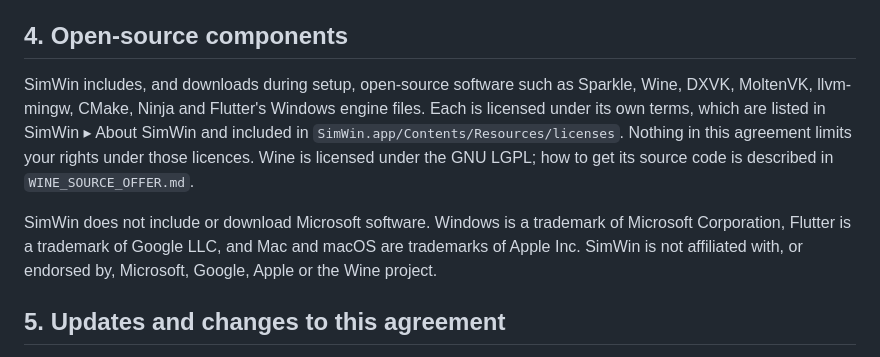
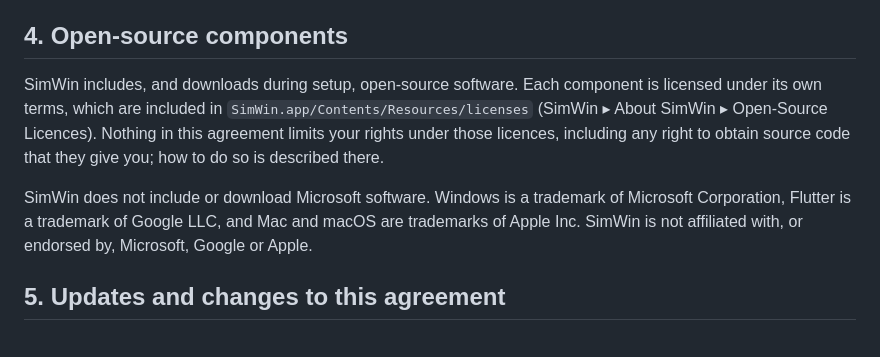
Before and after one commit to ShreeBhagwat/simwin-releases, a Markdown page: LICENSE.md, the part around the change. Rendered like a GitHub page.

Commit message:
Licence agreement: generic open-source wording
Co-Authored-By: Claude Opus 5.5 <noreply@anthropic.com>

```diff
--- a/LICENSE.md
+++ b/LICENSE.md
@@ -26,9 +26,9 @@ Except where the law allows it regardless of this agreement, you may not:
 
 ## 4. Open-source components
 
-SimWin includes, and downloads during setup, open-source software such as Sparkle, Wine, DXVK, MoltenVK, llvm-mingw, CMake, Ninja and Flutter's Windows engine files. Each is licensed under its own terms, which are listed in SimWin ▸ About SimWin and included in `SimWin.app/Contents/Resources/licenses`. Nothing in this agreement limits your rights under those licences. Wine is licensed under the GNU LGPL; how to get its source code is described in `WINE_SOURCE_OFFER.md`.
+SimWin includes, and downloads during setup, open-source software. Each component is licensed under its own terms, which are included in `SimWin.app/Contents/Resources/licenses` (SimWin ▸ About SimWin ▸ Open-Source Licences). Nothing in this agreement limits your rights under those licences, including any right to obtain source code that they give you; how to do so is described there.
 
-SimWin does not include or download Microsoft software. Windows is a trademark of Microsoft Corporation, Flutter is a trademark of Google LLC, and Mac and macOS are trademarks of Apple Inc. SimWin is not affiliated with, or endorsed by, Microsoft, Google, Apple or the Wine project.
+SimWin does not include or download Microsoft software. Windows is a trademark of Microsoft Corporation, Flutter is a trademark of Google LLC, and Mac and macOS are trademarks of Apple Inc. SimWin is not affiliated with, or endorsed by, Microsoft, Google or Apple.
 
 ## 5. Updates and changes to this agreement
 
```
Also changed, not shown: licenses/SimWin-LICENSE.md (+2 -2 lines).
